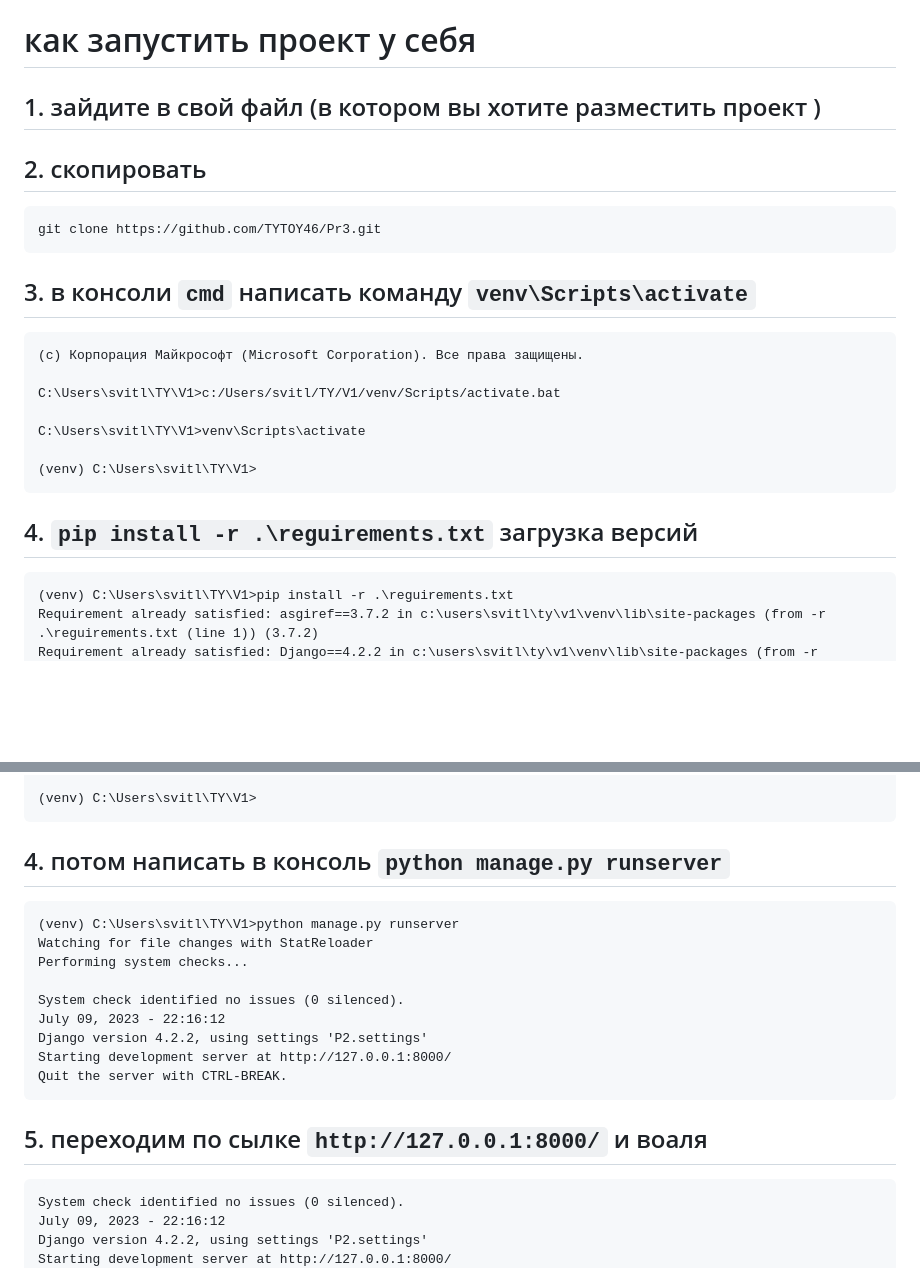
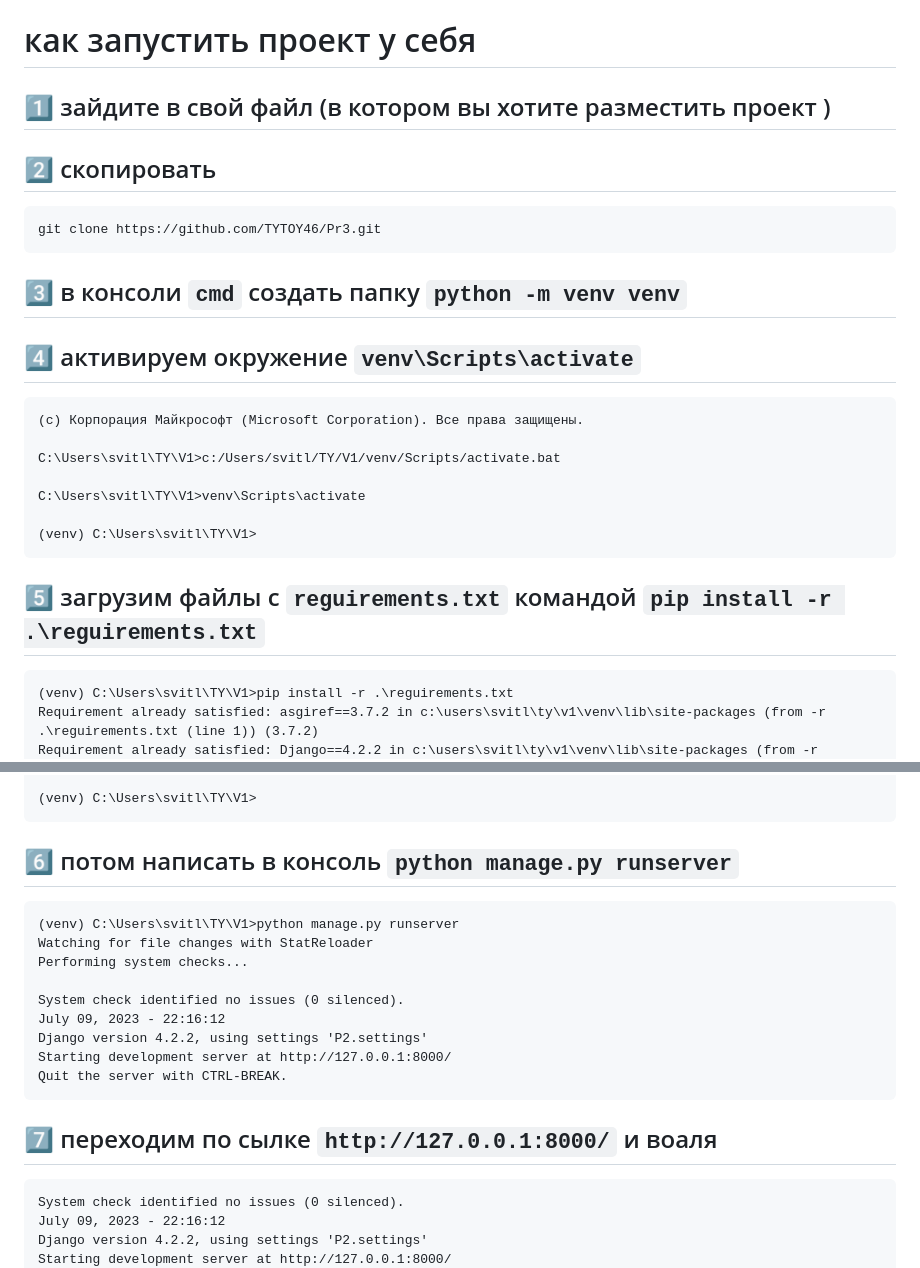
Before and after one commit to TYTOY46/Pr3, a Markdown page: README.md, 2 parts joined by grey strips. Rendered like a GitHub page; blank space fills up the shorter version.

Commit message:
Изменил описание в README.md

````diff
--- a/README.md
+++ b/README.md
@@ -7,13 +7,13 @@ ___
 ##  папка config ОСНОВА
 
 # как запустить проект у себя
-
-## 1. зайдите в свой файл (в котором вы хотите разместить проект )
-## 2. скопировать
+## :one: зайдите в свой файл (в котором вы хотите разместить проект )
+## :two: скопировать
 ```
 git clone https://github.com/TYTOY46/Pr3.git
 ```
-## 3. в консоли `cmd` написать команду  `venv\Scripts\activate`
+## :three: в консоли `cmd` создать папку `python -m venv venv`
+## :four: активируем окружение `venv\Scripts\activate`
 ```
 (c) Корпорация Майкрософт (Microsoft Corporation). Все права защищены.
 
@@ -23,7 +23,7 @@ C:\Users\svitl\TY\V1>venv\Scripts\activate
 
 (venv) C:\Users\svitl\TY\V1>
 ```
-## 4. `pip install -r .\reguirements.txt` загрузка версий
+## :five: загрузим файлы с `reguirements.txt` командой `pip install -r .\reguirements.txt`
 ```
 (venv) C:\Users\svitl\TY\V1>pip install -r .\reguirements.txt
 Requirement already satisfied: asgiref==3.7.2 in c:\users\svitl\ty\v1\venv\lib\site-packages (from -r .\reguirements.txt (line 1)) (3.7.2)
@@ -42,7 +42,7 @@ Requirement already satisfied: tzdata==2023.3 in c:\users\svitl\ty\v1\venv\lib\s
 (venv) C:\Users\svitl\TY\V1>
 ```
 
-## 4. потом написать в консоль `python manage.py runserver`
+## :six: потом написать в консоль `python manage.py runserver`
 ```
 (venv) C:\Users\svitl\TY\V1>python manage.py runserver
 Watching for file changes with StatReloader
@@ -54,7 +54,7 @@ Django version 4.2.2, using settings 'P2.settings'
 Starting development server at http://127.0.0.1:8000/
 Quit the server with CTRL-BREAK.
 ```
-## 5. переходим по сылке `http://127.0.0.1:8000/` и воаля
+## :seven: переходим по сылке `http://127.0.0.1:8000/` и воаля
 ```
 System check identified no issues (0 silenced).
 July 09, 2023 - 22:16:12
````
